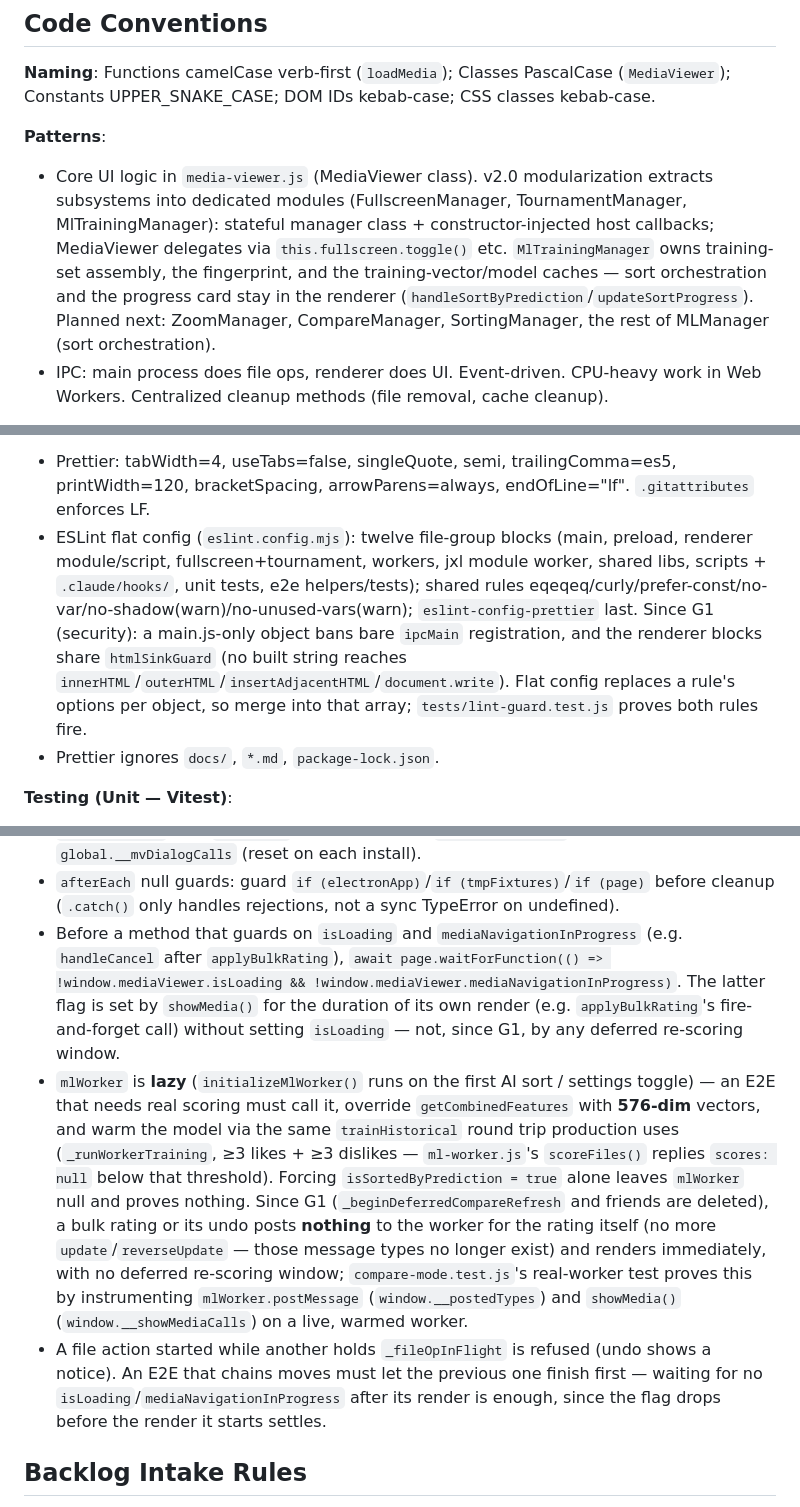
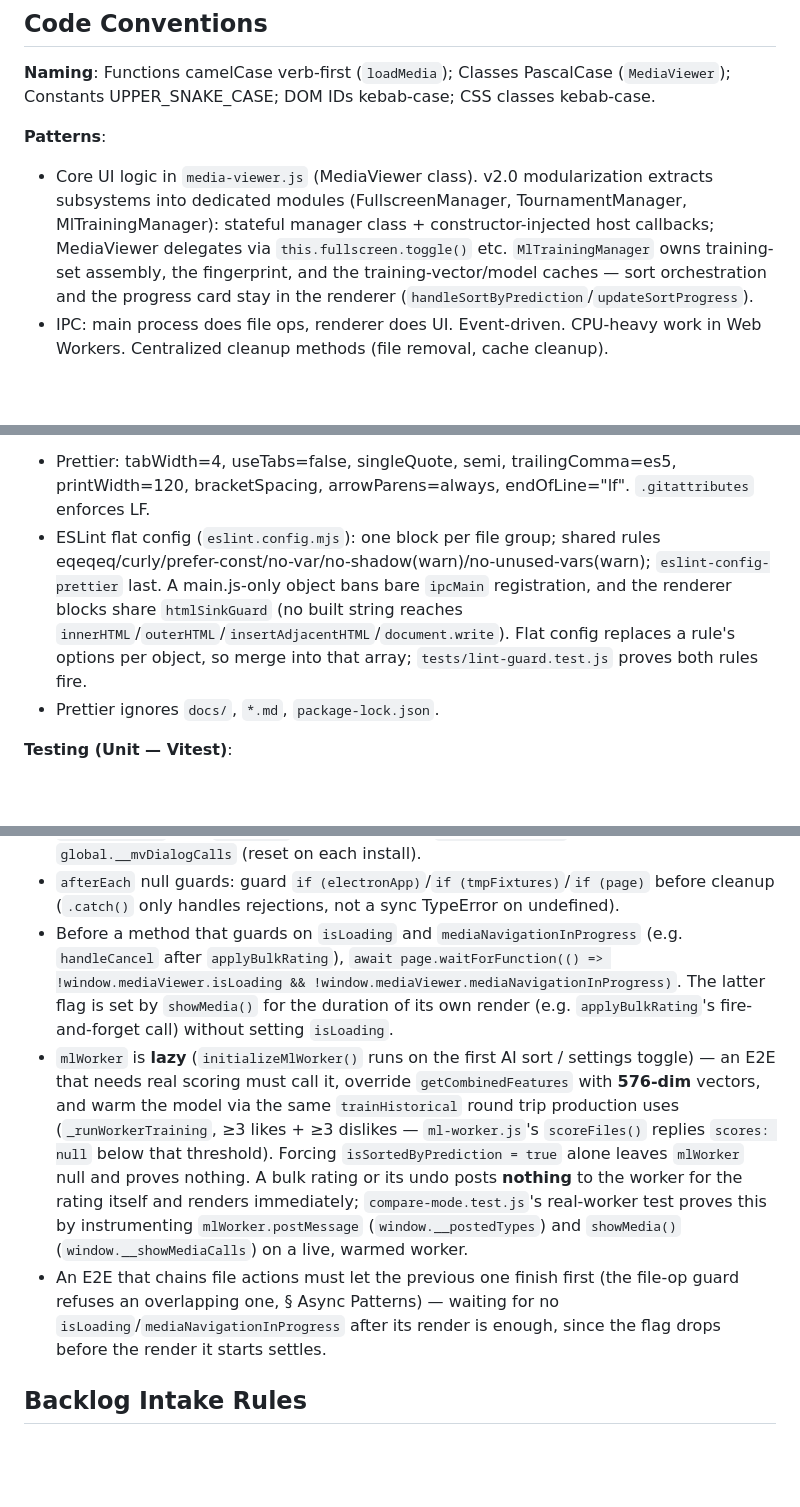
Before and after one commit to GoodAlex223/media-viewer, a Markdown page: CLAUDE.md, 3 parts joined by grey strips. Drawn GitHub-style; blank space fills up the shorter version.

Commit message:
docs(claude-md): trim Code Conventions to durable rules (G5 T5)
Co-Authored-By: Claude Opus 5.5 (1M context) <noreply@anthropic.com>

```diff
--- a/CLAUDE.md
+++ b/CLAUDE.md
@@ -73,7 +73,7 @@ media_viewer/
 **Naming**: Functions camelCase verb-first (`loadMedia`); Classes PascalCase (`MediaViewer`); Constants UPPER_SNAKE_CASE; DOM IDs kebab-case; CSS classes kebab-case.
 
 **Patterns**:
-- Core UI logic in `media-viewer.js` (MediaViewer class). v2.0 modularization extracts subsystems into dedicated modules (FullscreenManager, TournamentManager, MlTrainingManager): stateful manager class + constructor-injected host callbacks; MediaViewer delegates via `this.fullscreen.toggle()` etc. `MlTrainingManager` owns training-set assembly, the fingerprint, and the training-vector/model caches — sort orchestration and the progress card stay in the renderer (`handleSortByPrediction`/`updateSortProgress`). Planned next: ZoomManager, CompareManager, SortingManager, the rest of MLManager (sort orchestration).
+- Core UI logic in `media-viewer.js` (MediaViewer class). v2.0 modularization extracts subsystems into dedicated modules (FullscreenManager, TournamentManager, MlTrainingManager): stateful manager class + constructor-injected host callbacks; MediaViewer delegates via `this.fullscreen.toggle()` etc. `MlTrainingManager` owns training-set assembly, the fingerprint, and the training-vector/model caches — sort orchestration and the progress card stay in the renderer (`handleSortByPrediction`/`updateSortProgress`).
 - IPC: main process does file ops, renderer does UI. Event-driven. CPU-heavy work in Web Workers. Centralized cleanup methods (file removal, cache cleanup).
 
 **Imports**: CommonJS `require()` in main process and workers; browser globals in renderer (no bundler); ES module `import` in media-viewer.js for extracted modules (`fullscreen.js`, `tournament.js`, `ml-training.js`).
@@ -82,7 +82,7 @@ media_viewer/
 
 **Formatting & Linting**:
 - Prettier: tabWidth=4, useTabs=false, singleQuote, semi, trailingComma=es5, printWidth=120, bracketSpacing, arrowParens=always, endOfLine="lf". `.gitattributes` enforces LF.
-- ESLint flat config (`eslint.config.mjs`): twelve file-group blocks (main, preload, renderer module/script, fullscreen+tournament, workers, jxl module worker, shared libs, scripts + `.claude/hooks/`, unit tests, e2e helpers/tests); shared rules eqeqeq/curly/prefer-const/no-var/no-shadow(warn)/no-unused-vars(warn); `eslint-config-prettier` last. Since G1 (security): a main.js-only object bans bare `ipcMain` registration, and the renderer blocks share `htmlSinkGuard` (no built string reaches `innerHTML`/`outerHTML`/`insertAdjacentHTML`/`document.write`). Flat config replaces a rule's options per object, so merge into that array; `tests/lint-guard.test.js` proves both rules fire.
+- ESLint flat config (`eslint.config.mjs`): one block per file group; shared rules eqeqeq/curly/prefer-const/no-var/no-shadow(warn)/no-unused-vars(warn); `eslint-config-prettier` last. A main.js-only object bans bare `ipcMain` registration, and the renderer blocks share `htmlSinkGuard` (no built string reaches `innerHTML`/`outerHTML`/`insertAdjacentHTML`/`document.write`). Flat config replaces a rule's options per object, so merge into that array; `tests/lint-guard.test.js` proves both rules fire.
 - Prettier ignores `docs/`, `*.md`, `package-lock.json`.
 
 **Testing (Unit — Vitest)**:
@@ -99,9 +99,9 @@ media_viewer/
 - `.media-container` overlay blocks pointer events — use `{force:true}` or `page.evaluate()`.
 - Helpers: `seedLocalStorage(page, kv, { grant = true })` (call after `launchApp()`, before `loadFolder()`; it grants the three folder keys in main first, while `{ grant: false }` seeds a folder main never granted, like one saved before G1); `grantFolder(app, path)`; `mockFolderDialog(app, path)` (grants the pick and records the dialog's `defaultPath` in `global.__mvLastDialogDefaultPath`); `loadFolder` grants first. Each `launchApp()` gets a fresh grant store via `MV_E2E_GRANTS_FILE`, exposed as `global.__mvGrants` to `electronApp.evaluate` only; `closeApp()` (races close vs 5s then SIGKILL; Windows `taskkill /F /T`); Lucide CDN stub via `page.route('**/unpkg.com/**')`; `createTempFixtureDir(names?)`. `closeApp` also clears `recentFolders`, and `launchApp` clears it at start; `mockFolderDialog` counts opens in `global.__mvDialogCalls` (reset on each install).
 - `afterEach` null guards: guard `if (electronApp)`/`if (tmpFixtures)`/`if (page)` before cleanup (`.catch()` only handles rejections, not a sync TypeError on undefined).
-- Before a method that guards on `isLoading` and `mediaNavigationInProgress` (e.g. `handleCancel` after `applyBulkRating`), `await page.waitForFunction(() => !window.mediaViewer.isLoading && !window.mediaViewer.mediaNavigationInProgress)`. The latter flag is set by `showMedia()` for the duration of its own render (e.g. `applyBulkRating`'s fire-and-forget call) without setting `isLoading` — not, since G1, by any deferred re-scoring window.
-- `mlWorker` is **lazy** (`initializeMlWorker()` runs on the first AI sort / settings toggle) — an E2E that needs real scoring must call it, override `getCombinedFeatures` with **576-dim** vectors, and warm the model via the same `trainHistorical` round trip production uses (`_runWorkerTraining`, ≥3 likes + ≥3 dislikes — `ml-worker.js`'s `scoreFiles()` replies `scores: null` below that threshold). Forcing `isSortedByPrediction = true` alone leaves `mlWorker` null and proves nothing. Since G1 (`_beginDeferredCompareRefresh` and friends are deleted), a bulk rating or its undo posts **nothing** to the worker for the rating itself (no more `update`/`reverseUpdate` — those message types no longer exist) and renders immediately, with no deferred re-scoring window; `compare-mode.test.js`'s real-worker test proves this by instrumenting `mlWorker.postMessage` (`window.__postedTypes`) and `showMedia()` (`window.__showMediaCalls`) on a live, warmed worker.
-- A file action started while another holds `_fileOpInFlight` is refused (undo shows a notice). An E2E that chains moves must let the previous one finish first — waiting for no `isLoading`/`mediaNavigationInProgress` after its render is enough, since the flag drops before the render it starts settles.
+- Before a method that guards on `isLoading` and `mediaNavigationInProgress` (e.g. `handleCancel` after `applyBulkRating`), `await page.waitForFunction(() => !window.mediaViewer.isLoading && !window.mediaViewer.mediaNavigationInProgress)`. The latter flag is set by `showMedia()` for the duration of its own render (e.g. `applyBulkRating`'s fire-and-forget call) without setting `isLoading`.
+- `mlWorker` is **lazy** (`initializeMlWorker()` runs on the first AI sort / settings toggle) — an E2E that needs real scoring must call it, override `getCombinedFeatures` with **576-dim** vectors, and warm the model via the same `trainHistorical` round trip production uses (`_runWorkerTraining`, ≥3 likes + ≥3 dislikes — `ml-worker.js`'s `scoreFiles()` replies `scores: null` below that threshold). Forcing `isSortedByPrediction = true` alone leaves `mlWorker` null and proves nothing. A bulk rating or its undo posts **nothing** to the worker for the rating itself and renders immediately; `compare-mode.test.js`'s real-worker test proves this by instrumenting `mlWorker.postMessage` (`window.__postedTypes`) and `showMedia()` (`window.__showMediaCalls`) on a live, warmed worker.
+- An E2E that chains file actions must let the previous one finish first (the file-op guard refuses an overlapping one, § Async Patterns) — waiting for no `isLoading`/`mediaNavigationInProgress` after its render is enough, since the flag drops before the render it starts settles.
 
 ## Backlog Intake Rules
 
```
Also changed, not shown: other parts of CLAUDE.md (+1 -1 lines), 1 other file.
